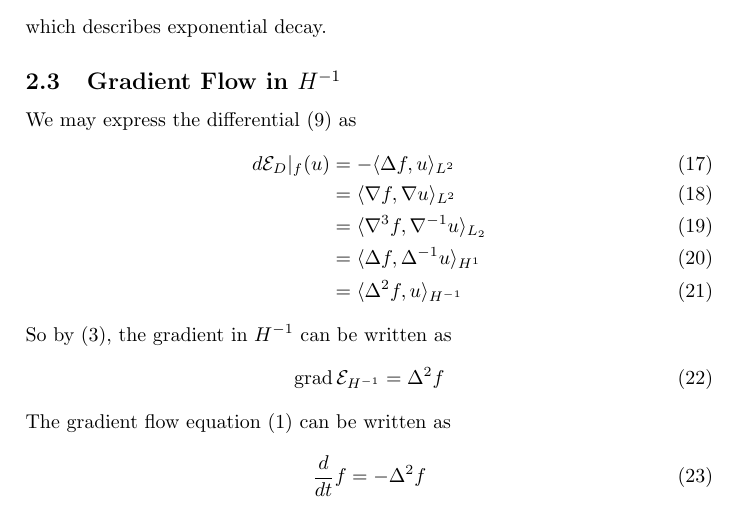
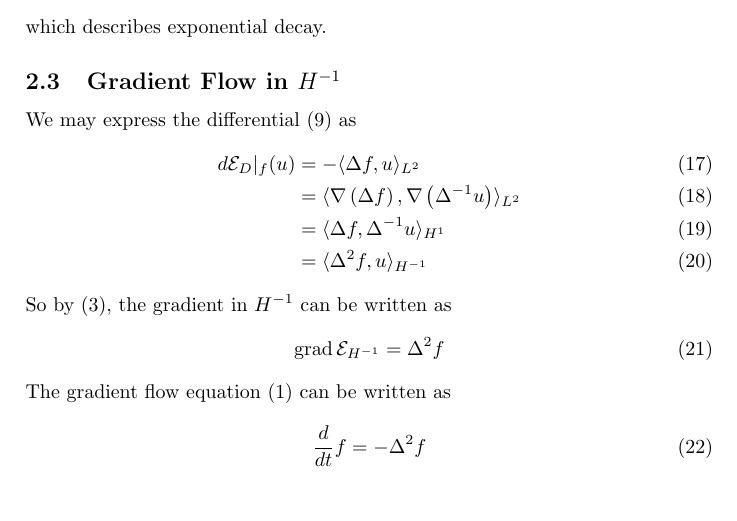
Before and after one commit to pauljoohyunkim/partC_Dissertation, a LaTeX document (Notes/Dirichlet_Energy.tex): part of page 2 of 6, cut so that both start at the same text. Compiled offline with pdfLaTeX.

Commit message:
Inverse gradient avoided

```diff
--- a/Notes/Dirichlet_Energy.tex
+++ b/Notes/Dirichlet_Energy.tex
@@ -110,8 +110,9 @@ which describes exponential decay.
 We may express the differential (\ref{equ: Dirichlet Differential}) as
 \begin{align}
     d \mathcal{E}_D|_f (u) &= - \langle \Delta f, u \rangle_{L^2} \\
-    &= \langle \nabla f, \nabla u \rangle_{L^2} \\
-    &= \langle \nabla^3 f, \nabla^{-1} u \rangle_{L_2} \\
+    &= \langle \nabla \left( \Delta f \right), \nabla \left( \Delta^{-1} u \right) \rangle_{L^2} \\
+    %&= \langle \nabla f, \nabla u \rangle_{L^2} \\
+    %&= \langle \nabla^3 f, \nabla^{-1} u \rangle_{L_2} \\
     &= \langle \Delta f, \Delta^{-1} u \rangle_{H^1} \\
     &= \langle \Delta^2 f, u \rangle_{H^{-1}}
     \label{equ: Gradient H-1 Derivation}
```
Also changed, not shown: Notes/Dirichlet_Energy.pdf.
